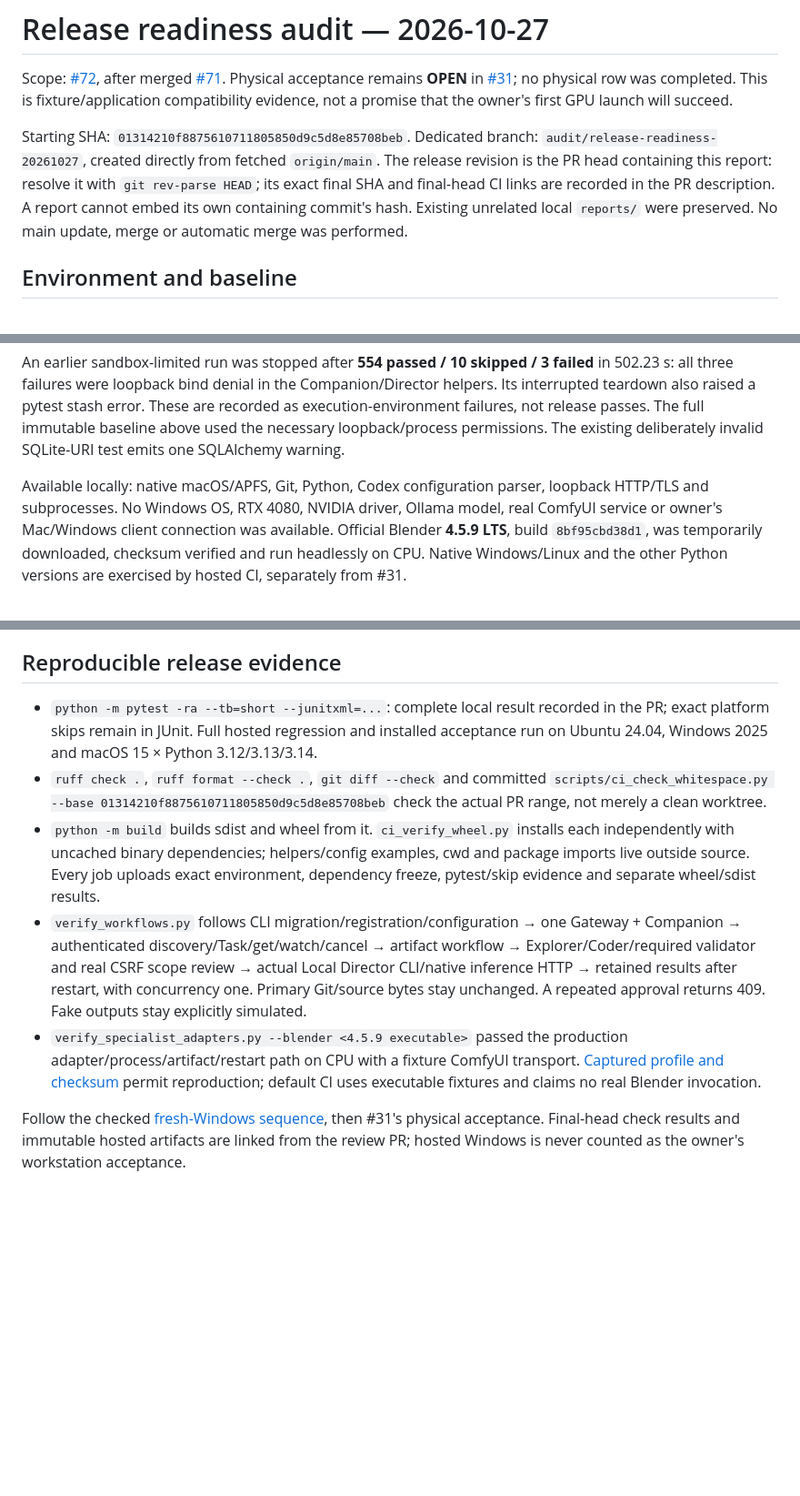
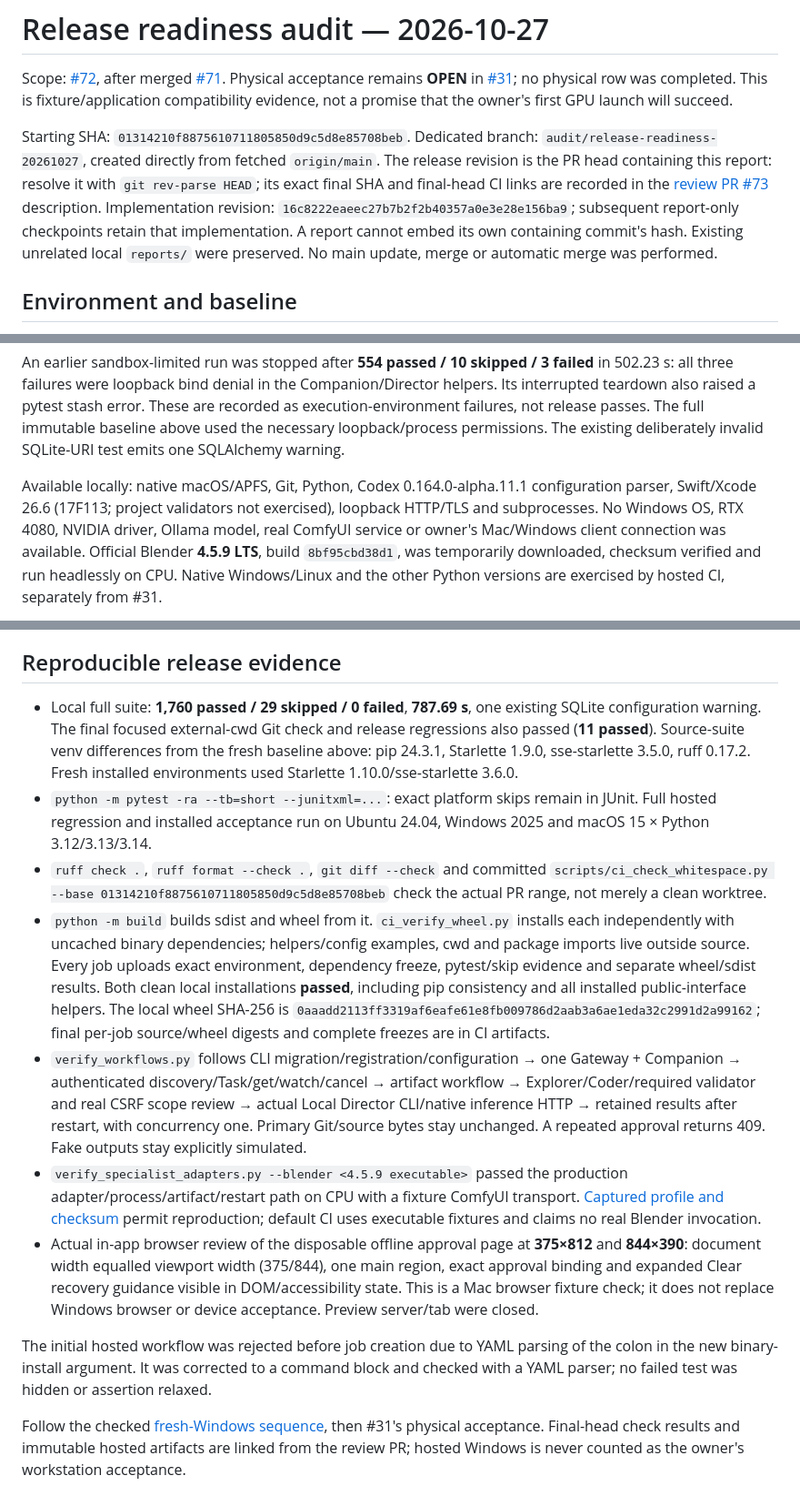
Before and after one commit to tinuvael/AgentForge, a Markdown page: docs/release-readiness-audit.md, 3 parts joined by grey strips. Shown at 91% size. GitHub-like rendering; blank space fills up the shorter version.

Commit message:
Record completed local release and browser acceptance evidence

```diff
--- a/docs/release-readiness-audit.md
+++ b/docs/release-readiness-audit.md
@@ -10,7 +10,10 @@ Starting SHA: `01314210f8875610711805850d9c5d8e85708beb`. Dedicated branch:
 `audit/release-readiness-20261027`, created directly from fetched `origin/main`.
 The release revision is the PR head containing this report: resolve it with
 `git rev-parse HEAD`; its exact final SHA and final-head CI links are recorded in
-the PR description. A report cannot embed its own containing commit's hash.
+the [review PR #73](https://github.com/tinuvael/AgentForge/pull/73) description.
+Implementation revision: `16c8222eaeec27b7b2f2b40357a0e3e28e156ba9`; subsequent
+report-only checkpoints retain that implementation. A report cannot embed its own
+containing commit's hash.
 Existing unrelated local `reports/` were preserved. No main update, merge or
 automatic merge was performed.
 
@@ -44,7 +47,8 @@ error. These are recorded as execution-environment failures, not release passes.
 The full immutable baseline above used the necessary loopback/process permissions.
 The existing deliberately invalid SQLite-URI test emits one SQLAlchemy warning.
 
-Available locally: native macOS/APFS, Git, Python, Codex configuration parser,
+Available locally: native macOS/APFS, Git, Python, Codex 0.164.0-alpha.11.1 configuration parser,
+Swift/Xcode 26.6 (17F113; project validators not exercised),
 loopback HTTP/TLS and subprocesses. No Windows OS, RTX 4080, NVIDIA driver,
 Ollama model, real ComfyUI service or owner's Mac/Windows client connection was
 available. Official Blender **4.5.9 LTS**, build `8bf95cbd38d1`, was temporarily
@@ -98,8 +102,12 @@ remote termination. Error-path tests retain a usable service or report it unavai
 
 ## Reproducible release evidence
 
-- `python -m pytest -ra --tb=short --junitxml=...`: complete local result recorded in
-  the PR; exact platform skips remain in JUnit. Full hosted regression and installed
+- Local full suite: **1,760 passed / 29 skipped / 0 failed**, **787.69 s**, one
+  existing SQLite configuration warning. The final focused external-cwd Git check
+  and release regressions also passed (**11 passed**). Source-suite venv differences
+  from the fresh baseline above: pip 24.3.1, Starlette 1.9.0, sse-starlette 3.5.0,
+  ruff 0.17.2. Fresh installed environments used Starlette 1.10.0/sse-starlette 3.6.0.
+- `python -m pytest -ra --tb=short --junitxml=...`: exact platform skips remain in JUnit. Full hosted regression and installed
   acceptance run on Ubuntu 24.04, Windows 2025 and macOS 15 × Python 3.12/3.13/3.14.
 - `ruff check .`, `ruff format --check .`, `git diff --check` and committed
   `scripts/ci_check_whitespace.py --base 01314210f8875610711805850d9c5d8e85708beb`
@@ -108,6 +116,10 @@ remote termination. Error-path tests retain a usable service or report it unavai
   each independently with uncached binary dependencies; helpers/config examples,
   cwd and package imports live outside source. Every job uploads exact environment,
   dependency freeze, pytest/skip evidence and separate wheel/sdist results.
+  Both clean local installations **passed**, including pip consistency and all
+  installed public-interface helpers. The local wheel SHA-256 is
+  `0aaadd2113ff3319af6eafe61e8fb009786d2aab3a6ae1eda32c2991d2a99162`;
+  final per-job source/wheel digests and complete freezes are in CI artifacts.
 - `verify_workflows.py` follows CLI migration/registration/configuration → one
   Gateway + Companion → authenticated discovery/Task/get/watch/cancel → artifact
   workflow → Explorer/Coder/required validator and real CSRF scope review → actual
@@ -118,6 +130,15 @@ remote termination. Error-path tests retain a usable service or report it unavai
   adapter/process/artifact/restart path on CPU with a fixture ComfyUI transport.
   [Captured profile and checksum](../scripts/fixtures/README.md) permit reproduction;
   default CI uses executable fixtures and claims no real Blender invocation.
+- Actual in-app browser review of the disposable offline approval page at
+  **375×812** and **844×390**: document width equalled viewport width (375/844),
+  one main region, exact approval binding and expanded Clear recovery guidance
+  visible in DOM/accessibility state. This is a Mac browser fixture check; it does
+  not replace Windows browser or device acceptance. Preview server/tab were closed.
+
+The initial hosted workflow was rejected before job creation due to YAML parsing
+of the colon in the new binary-install argument. It was corrected to a command
+block and checked with a YAML parser; no failed test was hidden or assertion relaxed.
 
 Follow the checked [fresh-Windows sequence](first-launch.md), then #31's physical
 acceptance. Final-head check results and immutable hosted artifacts are linked from
```
